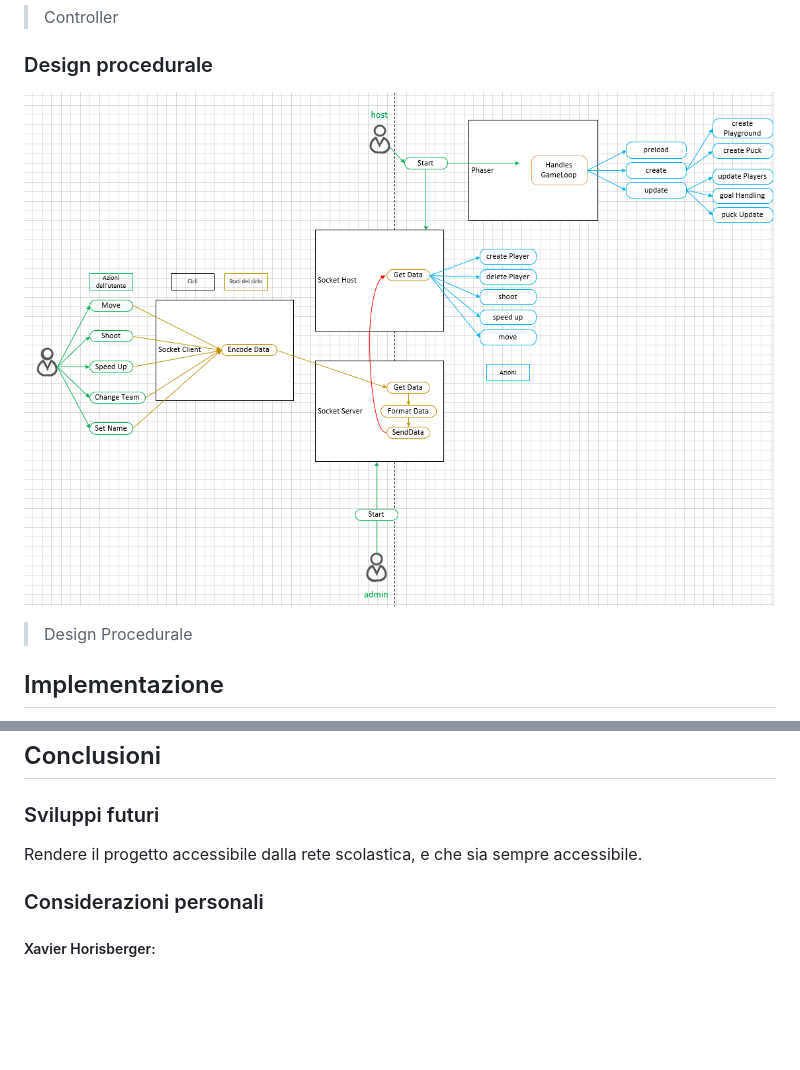
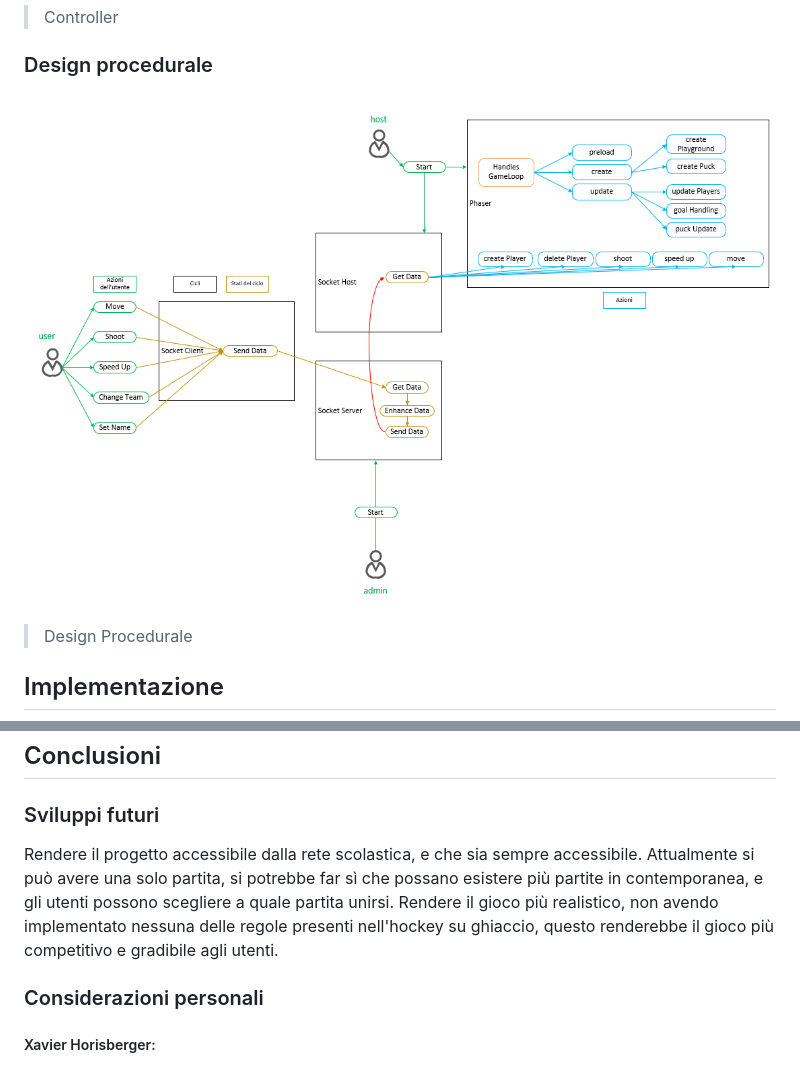
Before and after one commit to LuMug/LANIceHockey, a Markdown page: Documentazione/Documentazione-LANIceHockey.md, 2 parts joined by grey strips. GitHub-like rendering; pictures changed too: Documentazione/Assets/DesignProcedurale.PNG; blank space fills up the shorter version.

Commit message:
sviluppiFuturi

```diff
--- a/Documentazione/Documentazione-LANIceHockey.md
+++ b/Documentazione/Documentazione-LANIceHockey.md
@@ -598,6 +598,8 @@ progetto.
 
 ### Sviluppi futuri
   Rendere il progetto accessibile dalla rete scolastica, e che sia sempre accessibile.
+  Attualmente si può avere una solo partita, si potrebbe far sì che possano esistere più partite in contemporanea, e gli utenti possono scegliere a quale partita unirsi.
+  Rendere il gioco più realistico, non avendo implementato nessuna delle regole presenti nell'hockey su ghiaccio, questo renderebbe il gioco più competitivo e gradibile agli utenti.
 
 ### Considerazioni personali
 
```
Also changed, not shown: 1 other file.
